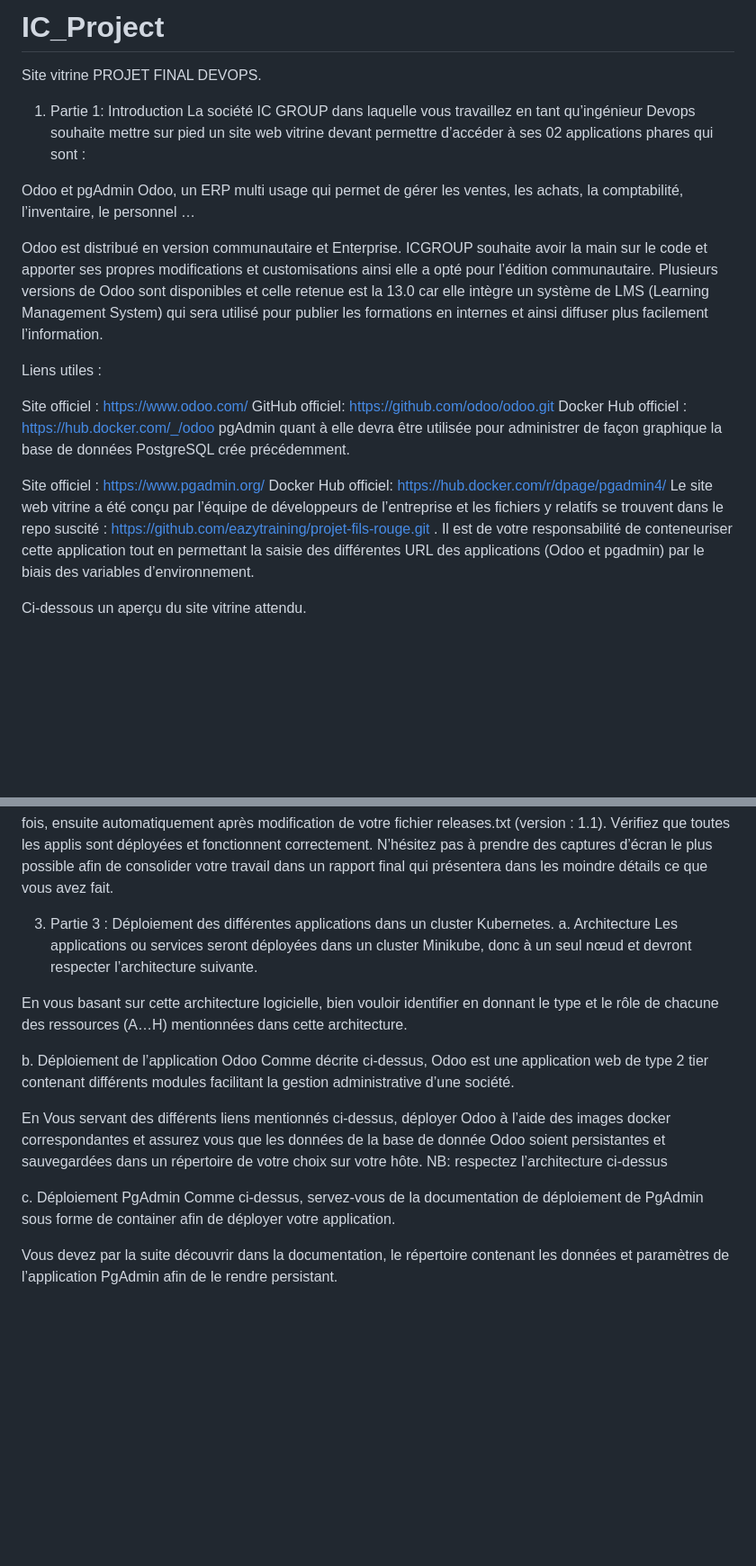
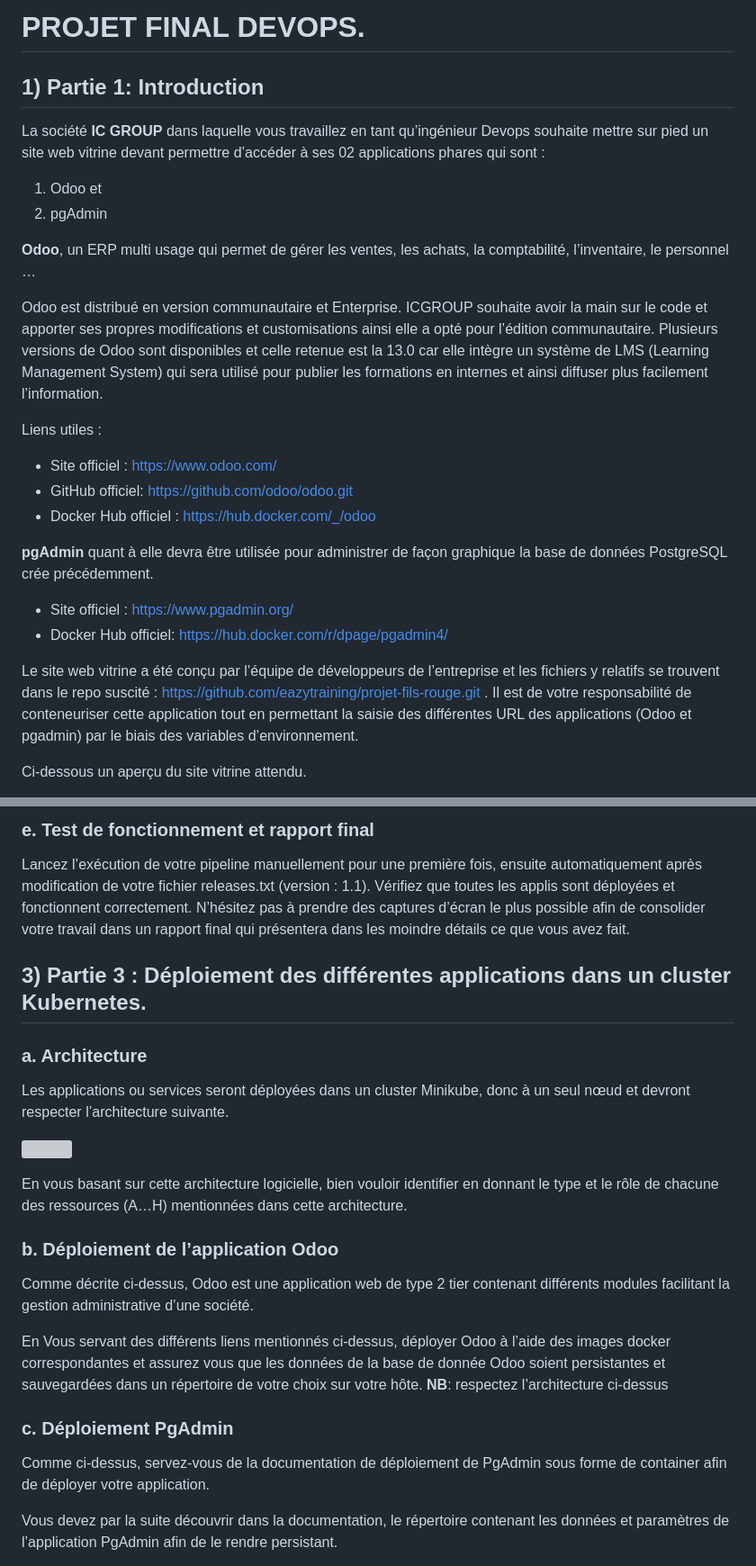
Before and after one commit to CathalinaRanaivoarison/IC_Project, a Markdown page: README.md, 2 parts joined by grey strips. Shown at 90% size. Drawn GitHub-style; blank space fills up the shorter version; grey boxes are pictures that could not be loaded.

```diff
--- a/README.md
+++ b/README.md
@@ -1,25 +1,28 @@
-# IC_Project
-Site vitrine
-PROJET FINAL DEVOPS.
-1) Partie 1: Introduction
-La société IC GROUP dans laquelle vous travaillez en tant qu’ingénieur Devops souhaite mettre sur pied un site web vitrine devant permettre d’accéder à ses 02 applications phares qui sont :
+# PROJET FINAL DEVOPS.
 
-Odoo et
-pgAdmin
-Odoo, un ERP multi usage qui permet de gérer les ventes, les achats, la comptabilité, l’inventaire, le personnel …
+## **1) Partie 1: Introduction**
 
-Odoo est distribué en version communautaire et Enterprise. ICGROUP souhaite avoir la main sur le code et apporter ses propres modifications et customisations ainsi elle a opté pour l’édition communautaire. Plusieurs versions de Odoo sont disponibles et celle retenue est la 13.0 car elle intègre un système de LMS (Learning Management System) qui sera utilisé pour publier les formations en internes et ainsi diffuser plus facilement l’information.
+La société **IC GROUP** dans laquelle vous travaillez en tant qu’ingénieur Devops souhaite mettre sur pied un site web vitrine devant permettre d’accéder à ses 02 applications phares qui sont :
+
+1) Odoo et
+1) pgAdmin
+
+**Odoo**, un ERP multi usage qui permet de gérer les ventes, les achats, la comptabilité, l’inventaire, le personnel …
+
+Odoo est distribué en version communautaire et Enterprise. ICGROUP souhaite avoir la main sur le code et apporter ses propres modifications et customisations ainsi elle a opté pour l’édition communautaire.  Plusieurs versions de Odoo sont disponibles et celle retenue est la 13.0 car elle intègre un système de LMS (Learning Management System) qui sera utilisé pour publier les formations en internes et ainsi diffuser plus facilement l’information.
 
 Liens utiles :
 
-Site officiel : https://www.odoo.com/
-GitHub officiel: https://github.com/odoo/odoo.git
-Docker Hub officiel : https://hub.docker.com/_/odoo
-pgAdmin quant à elle devra être utilisée pour administrer de façon graphique la base de données PostgreSQL crée précédemment.
+- Site officiel :[ https://www.odoo.com/ ](https://www.odoo.com/)
+- GitHub officiel:[ https://github.com/odoo/odoo.git ](https://github.com/odoo/odoo.git)
+- Docker Hub officiel :[ https://hub.docker.com/_/odoo ](https://hub.docker.com/_/odoo)
 
-Site officiel : https://www.pgadmin.org/
-Docker Hub officiel: https://hub.docker.com/r/dpage/pgadmin4/
-Le site web vitrine a été conçu par l’équipe de développeurs de l’entreprise et les fichiers y relatifs se trouvent dans le repo suscité : https://github.com/eazytraining/projet-fils-rouge.git . Il est de votre responsabilité de conteneuriser cette application tout en permettant la saisie des différentes URL des applications (Odoo et pgadmin) par le biais des variables d’environnement.
+**pgAdmin** quant à elle devra être utilisée pour administrer de façon graphique la base de données PostgreSQL crée précédemment.
+
+- Site officiel :[ https://www.pgadmin.org/ ](https://www.pgadmin.org/)
+- Docker Hub officiel:[ https://hub.docker.com/r/dpage/pgadmin4/ ](https://hub.docker.com/r/dpage/pgadmin4/)
+
+Le site web vitrine a été conçu par l’équipe de développeurs de l’entreprise et les fichiers y relatifs se trouvent dans le repo suscité : [ https://github.com/eazytraining/projet-fils-rouge.git ](https://github.com/eazytraining/projet-fils-rouge.git) . Il est de votre responsabilité de conteneuriser cette application tout en permettant la saisie des différentes URL des applications (Odoo et pgadmin) par le biais des variables d’environnement.
 
 Ci-dessous un aperçu du site vitrine attendu.
 
@@ -76,19 +98,33 @@ e. Test de fonctionnement et rapport final
+### **e. Test de fonctionnement et rapport final**
+
 Lancez l’exécution de votre pipeline manuellement pour une première fois, ensuite automatiquement après modification de votre fichier releases.txt (version : 1.1). Vérifiez que toutes les applis sont déployées et fonctionnent correctement. N’hésitez pas à prendre des captures d’écran le plus possible afin de consolider votre travail dans un rapport final qui présentera dans les moindre détails ce que vous avez fait.
-
-3) Partie 3 : Déploiement des différentes applications dans un cluster Kubernetes.
-a. Architecture
-Les applications ou services seront déployées dans un cluster Minikube, donc à un seul nœud et devront respecter l’architecture suivante.
 
 
 
-En vous basant sur cette architecture logicielle, bien vouloir identifier en donnant le type et le rôle de chacune des ressources (A…H) mentionnées dans cette architecture.
 
-b. Déploiement de l’application Odoo
+
+## **3) Partie 3 : Déploiement des différentes applications dans un cluster Kubernetes.**
+
+### **a. Architecture**
+
+Les applications ou services seront déployées dans un cluster Minikube, donc à un seul nœud et devront respecter l’architecture suivante.
+
+![](images/synoptique_Kubernetes.jpeg)
+
+En vous basant sur cette architecture logicielle, bien vouloir identifier en donnant le type et le rôle de chacune des ressources (A…H)  mentionnées dans cette architecture.
+
+
+
+### **b. Déploiement de l’application Odoo**
+
 Comme décrite ci-dessus, Odoo est une application web de type 2 tier contenant différents modules facilitant la gestion administrative d’une société.
 
-En Vous servant des différents liens mentionnés ci-dessus, déployer Odoo à l’aide des images docker correspondantes et assurez vous que les données de la base de donnée Odoo soient persistantes et sauvegardées dans un répertoire de votre choix sur votre hôte. NB: respectez l’architecture ci-dessus
+En Vous servant des différents liens mentionnés ci-dessus, déployer Odoo à l’aide des images docker correspondantes et assurez vous que les données de la base de donnée Odoo soient persistantes et sauvegardées dans un répertoire de votre choix sur votre hôte. **NB**: respectez l’architecture ci-dessus
 
-c. Déploiement PgAdmin
+
+
+### **c. Déploiement PgAdmin**
+
 Comme ci-dessus, servez-vous de la documentation de déploiement de PgAdmin sous forme de container afin de déployer votre application.
 
 Vous devez par la suite découvrir dans la documentation, le répertoire contenant les données et paramètres de l’application PgAdmin afin de le rendre persistant.
```
Also changed, not shown: other parts of README.md (+62 -38 lines).
